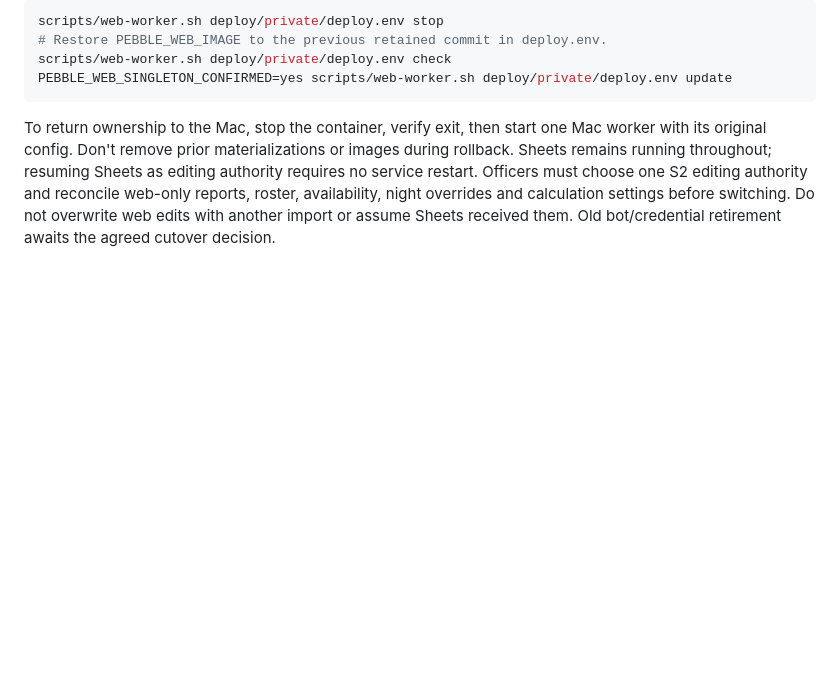
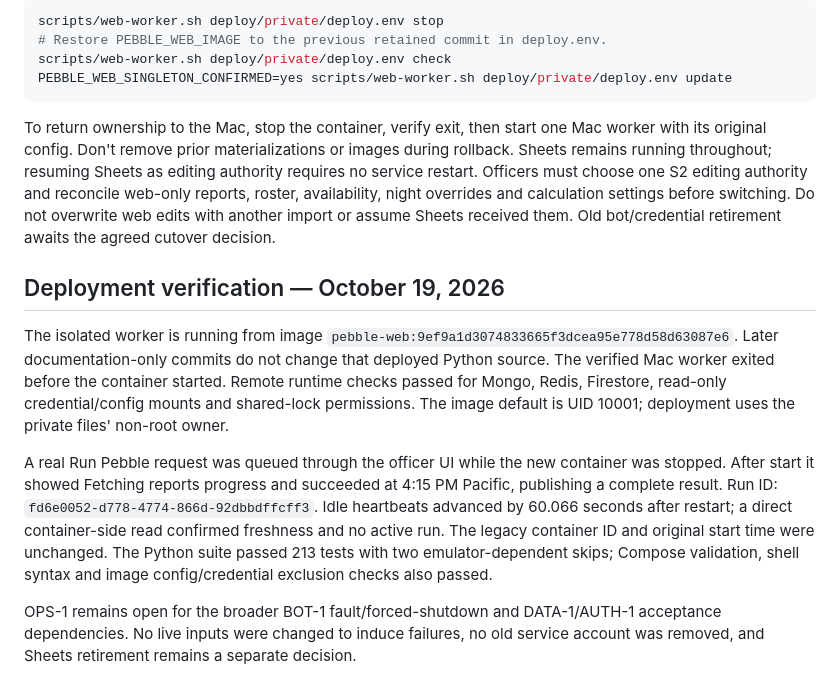
Before and after one commit to MaggieSueWoW/Pebble, a Markdown page: docs/web-worker-deployment.md, the part around the change. Drawn GitHub-style; blank space fills up the shorter version.

Commit message:
Record isolated worker deployment and live queue recovery verification

```diff
--- a/docs/web-worker-deployment.md
+++ b/docs/web-worker-deployment.md
@@ -113,3 +113,25 @@ editing authority and reconcile web-only reports, roster, availability, night
 overrides and calculation settings before switching. Do not overwrite web edits
 with another import or assume Sheets received them. Old bot/credential retirement
 awaits the agreed cutover decision.
+
+## Deployment verification — October 19, 2026
+
+The isolated worker is running from image
+`pebble-web:9ef9a1d3074833665f3dcea95e778d58d63087e6`. Later documentation-only
+commits do not change that deployed Python source. The verified Mac worker exited
+before the container started. Remote runtime checks passed for Mongo, Redis,
+Firestore, read-only credential/config mounts and shared-lock permissions. The
+image default is UID 10001; deployment uses the private files' non-root owner.
+
+A real Run Pebble request was queued through the officer UI while the new
+container was stopped. After start it showed Fetching reports progress and
+succeeded at 4:15 PM Pacific, publishing a complete result. Run ID:
+`fd6e0052-d778-4774-866d-92dbbdffcff3`. Idle heartbeats advanced by 60.066 seconds
+after restart; a direct container-side read confirmed freshness and no active run.
+The legacy container ID and original start time were unchanged. The Python suite
+passed 213 tests with two emulator-dependent skips; Compose validation, shell
+syntax and image config/credential exclusion checks also passed.
+
+OPS-1 remains open for the broader BOT-1 fault/forced-shutdown and DATA-1/AUTH-1
+acceptance dependencies. No live inputs were changed to induce failures, no old
+service account was removed, and Sheets retirement remains a separate decision.
```
